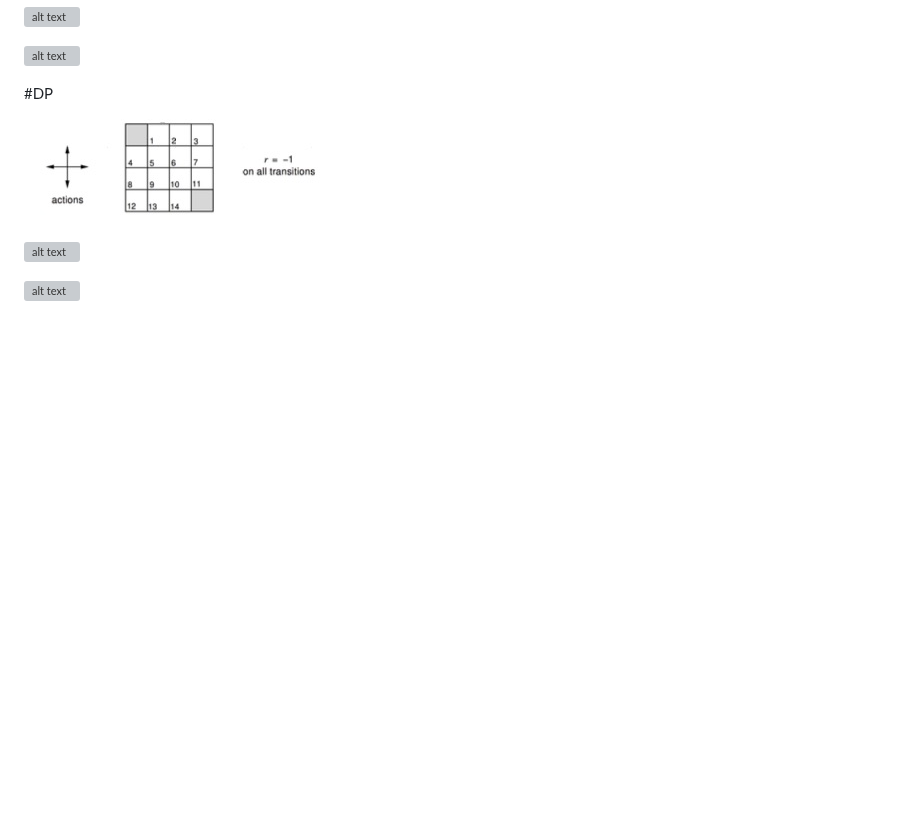
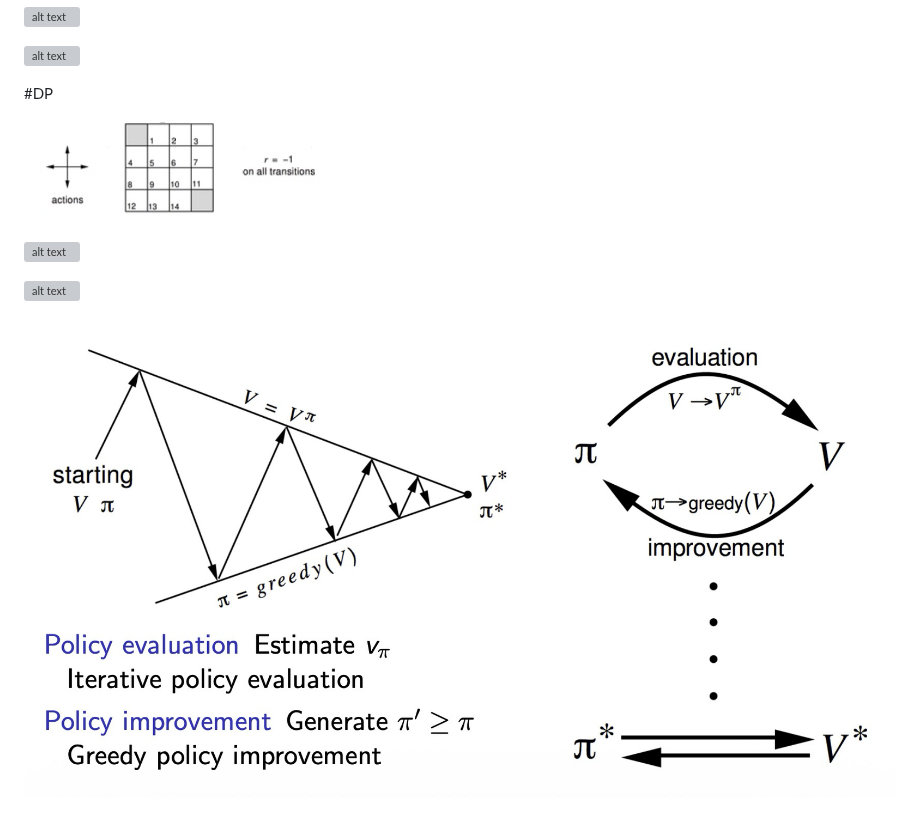
Before and after one commit to jean-kunz/cop_rl, a Markdown page: README.md, the part around the change. Drawn GitHub-style; pictures changed too: image-79.png (added); blank space fills up the shorter version; grey boxes are pictures that could not be loaded.

```diff
--- a/README.md
+++ b/README.md
@@ -342,3 +342,5 @@ Tabular data about state,... vs non tabular data
 ![alt text](image-77.png)
 
 ![alt text](image-78.png)
+
+![alt text](image-79.png)
```
Also changed, not shown: 2 other files.
